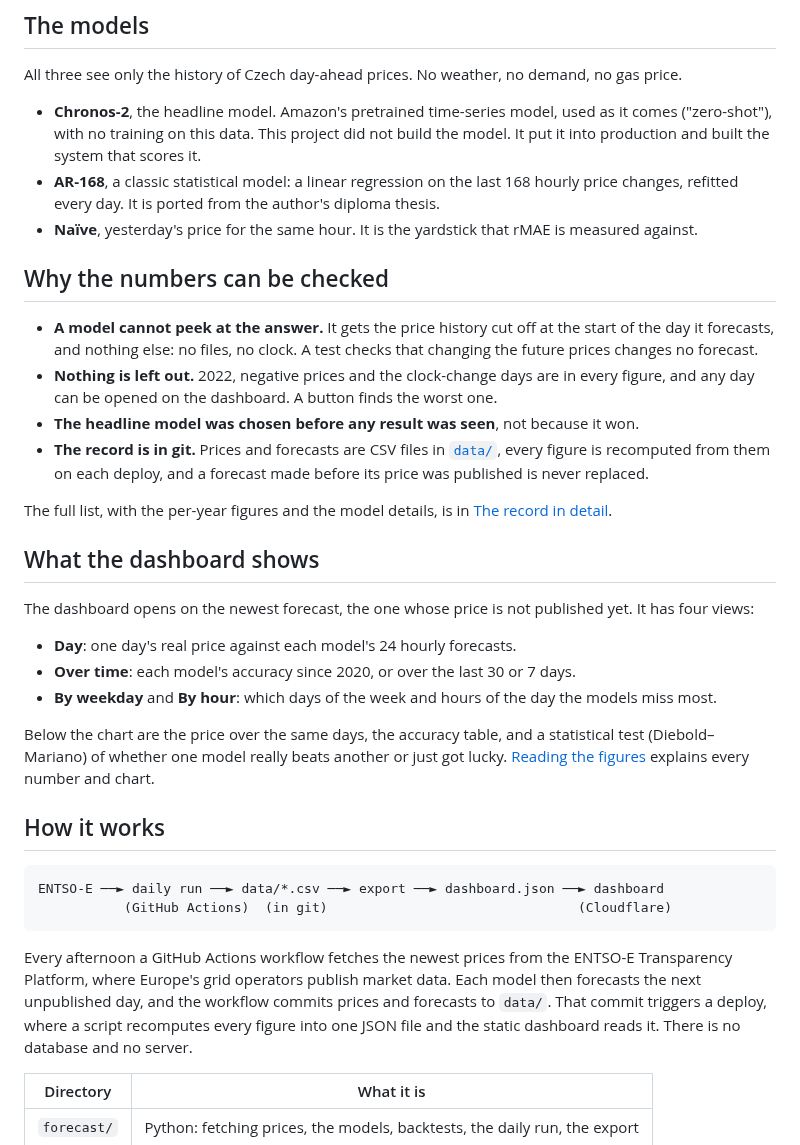
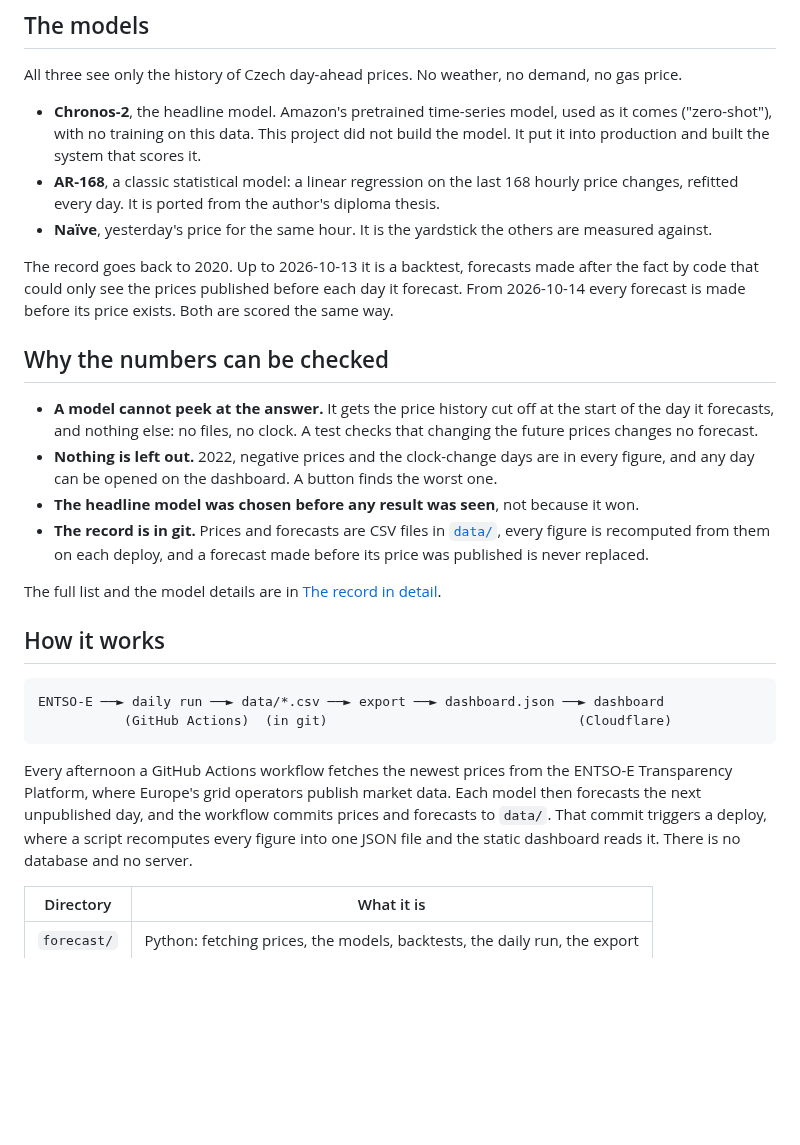
Before and after one commit to Zednicek-Adam/cz-electricity-price-forecast, a Markdown page: README.md, the part around one of its changes. GitHub-like rendering; blank space fills up the shorter version.

```diff
--- a/README.md
+++ b/README.md
@@ -67,8 +68,13 @@ demand, no gas price.
 - **AR-168**, a classic statistical model: a linear regression on the last 168
   hourly price changes, refitted every day. It is ported from the author's
   diploma thesis.
-- **Naïve**, yesterday's price for the same hour. It is the yardstick that rMAE
-  is measured against.
+- **Naïve**, yesterday's price for the same hour. It is the yardstick the
+  others are measured against.
+
+The record goes back to 2020. Up to 2026-10-13 it is a backtest, forecasts
+made after the fact by code that could only see the prices published before
+each day it forecast. From 2026-10-14 every forecast is made before its price
+exists. Both are scored the same way.
 
 ## Why the numbers can be checked
 
@@ -84,24 +90,8 @@ demand, no gas price.
   [`data/`](data/), every figure is recomputed from them on each deploy, and a
   forecast made before its price was published is never replaced.
 
-The full list, with the per-year figures and the model details, is in
+The full list and the model details are in
 [The record in detail](docs/the-record.md).
-
-## What the dashboard shows
-
-The dashboard opens on the newest forecast, the one whose price is not
-published yet. It has four views:
-
-- **Day**: one day's real price against each model's 24 hourly forecasts.
-- **Over time**: each model's accuracy since 2020, or over the last 30 or 7
-  days.
-- **By weekday** and **By hour**: which days of the week and hours of the day
-  the models miss most.
-
-Below the chart are the price over the same days, the accuracy table, and a
-statistical test (Diebold–Mariano) of whether one model really beats another
-or just got lucky. [Reading the figures](docs/reading-the-figures.md) explains
-every number and chart.
 
 ## How it works
 
@@ -112,9 +102,8 @@ ENTSO-E ──► daily run ──► data/*.csv ──► export ──► dash
 
 Every afternoon a GitHub Actions workflow fetches the newest prices from the
 ENTSO-E Transparency Platform, where Europe's grid operators publish market
-data. Each model then
-forecasts the next unpublished day, and the workflow commits prices and
-forecasts to `data/`. That commit triggers a deploy, where a script recomputes
+data. Each model then forecasts the next unpublished day, and the workflow
+commits prices and forecasts to `data/`. That commit triggers a deploy, where a script recomputes
 every figure into one JSON file and the static dashboard reads it. There is no
 database and no server.
 
```
Also changed, not shown: other parts of README.md (+29 -28 lines), docs/the-record.md (+3 -2 lines), docs/images/dashboard-day.png (added), 1 other file.
